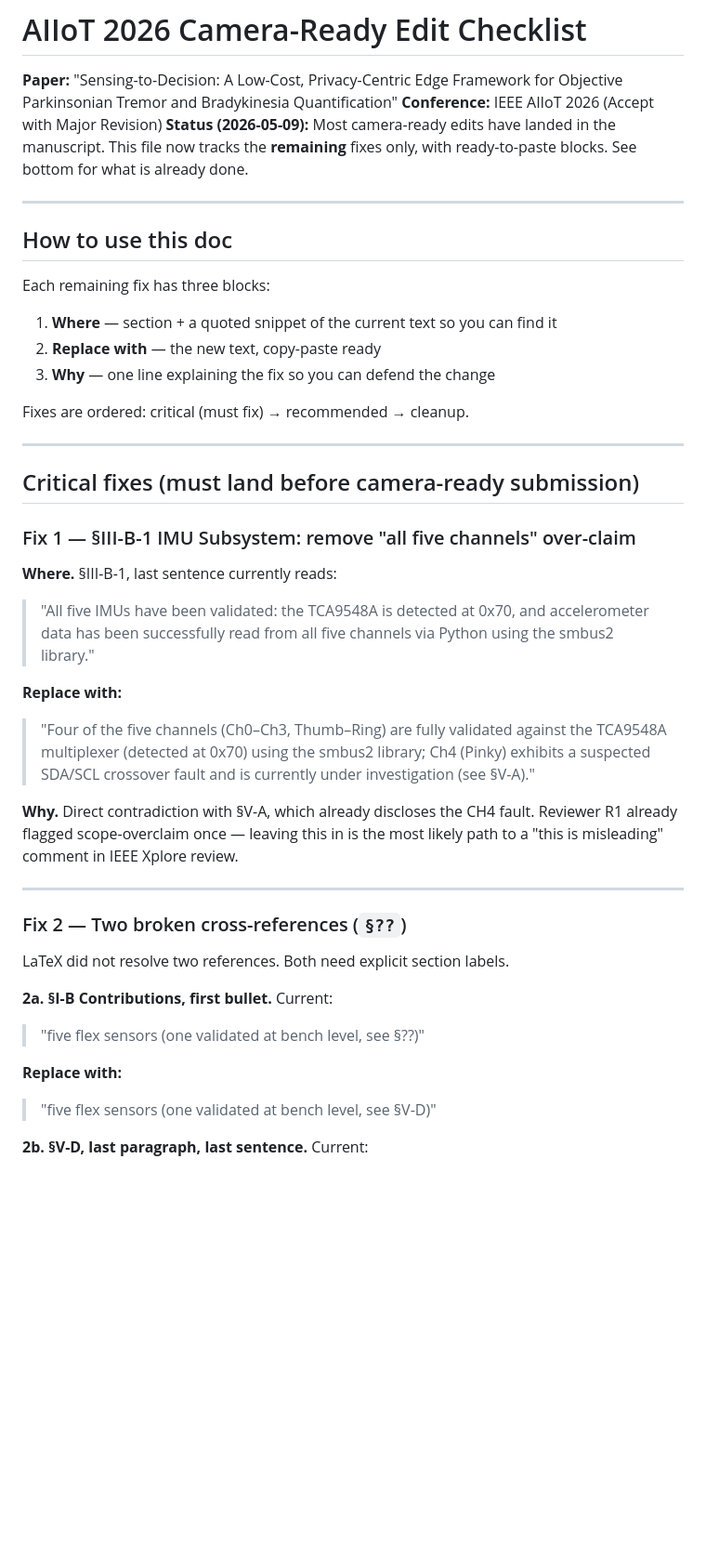
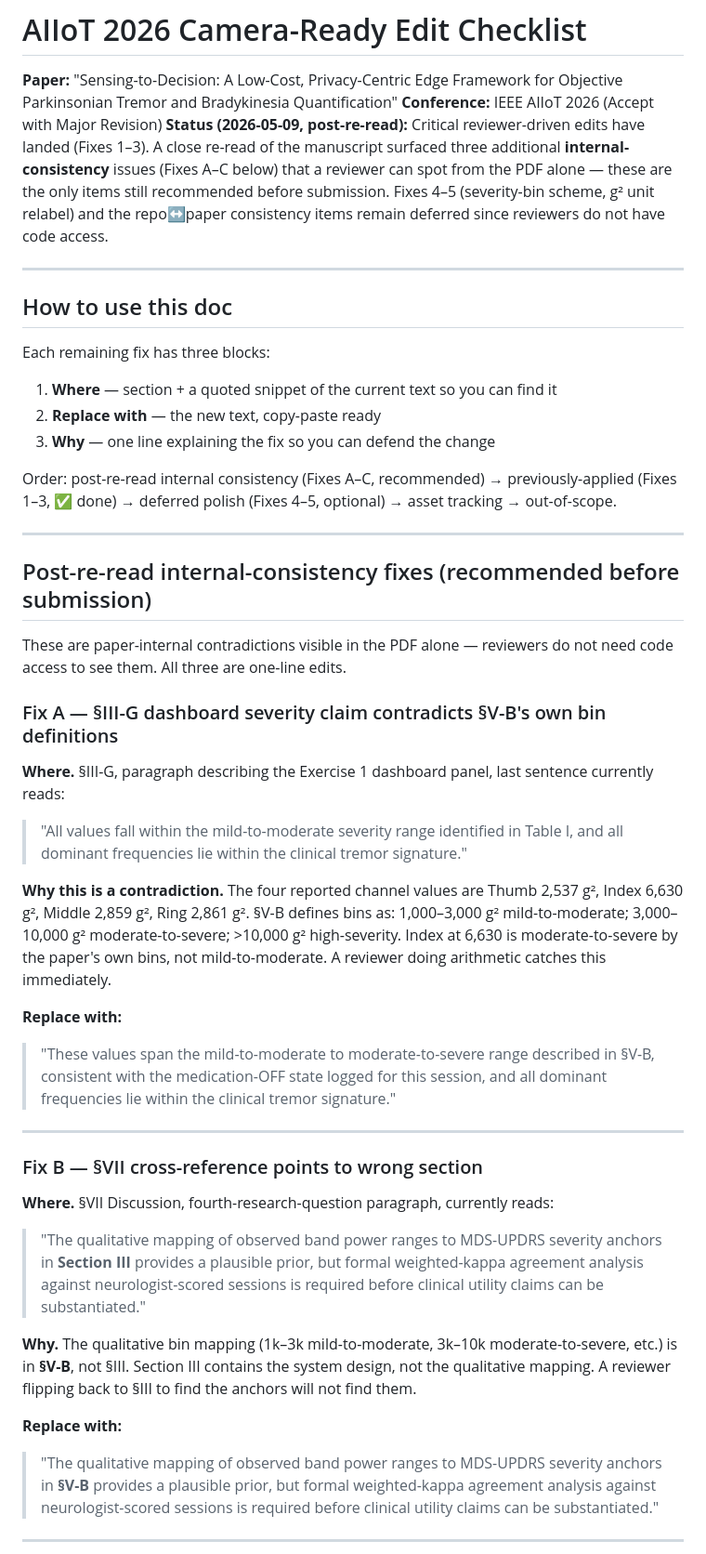
Before and after one commit to aqn96/pd-glove, a Markdown page: docs/camera-ready-edits.md, the part around one of its changes. Shown at 93% size. GitHub-like rendering; blank space fills up the shorter version.

```diff
--- a/docs/camera-ready-edits.md
+++ b/docs/camera-ready-edits.md
@@ -2,7 +2,7 @@
 
 **Paper:** "Sensing-to-Decision: A Low-Cost, Privacy-Centric Edge Framework for Objective Parkinsonian Tremor and Bradykinesia Quantification"
 **Conference:** IEEE AIIoT 2026 (Accept with Major Revision)
-**Status (2026-05-09):** Most camera-ready edits have landed in the manuscript. This file now tracks the **remaining** fixes only, with ready-to-paste blocks. See bottom for what is already done.
+**Status (2026-05-09, post-re-read):** Critical reviewer-driven edits have landed (Fixes 1–3). A close re-read of the manuscript surfaced three additional **internal-consistency** issues (Fixes A–C below) that a reviewer can spot from the PDF alone — these are the only items still recommended before submission. Fixes 4–5 (severity-bin scheme, g² unit relabel) and the repo↔paper consistency items remain deferred since reviewers do not have code access.
 
 ---
 
@@ -14,37 +14,39 @@ Each remaining fix has three blocks:
 2. **Replace with** — the new text, copy-paste ready
 3. **Why** — one line explaining the fix so you can defend the change
 
-Fixes are ordered: critical (must fix) → recommended → cleanup.
+Order: post-re-read internal consistency (Fixes A–C, recommended) → previously-applied (Fixes 1–3, ✅ done) → deferred polish (Fixes 4–5, optional) → asset tracking → out-of-scope.
 
 ---
 
-## Critical fixes (must land before camera-ready submission)
+## Post-re-read internal-consistency fixes (recommended before submission)
 
-### Fix 1 — §III-B-1 IMU Subsystem: remove "all five channels" over-claim
+These are paper-internal contradictions visible in the PDF alone — reviewers do not need code access to see them. All three are one-line edits.
 
-**Where.** §III-B-1, last sentence currently reads:
+### Fix A — §III-G dashboard severity claim contradicts §V-B's own bin definitions
 
-> "All five IMUs have been validated: the TCA9548A is detected at 0x70, and accelerometer data has been successfully read from all five channels via Python using the smbus2 library."
+**Where.** §III-G, paragraph describing the Exercise 1 dashboard panel, last sentence currently reads:
+
+> "All values fall within the mild-to-moderate severity range identified in Table I, and all dominant frequencies lie within the clinical tremor signature."
+
+**Why this is a contradiction.** The four reported channel values are Thumb 2,537 g², Index 6,630 g², Middle 2,859 g², Ring 2,861 g². §V-B defines bins as: 1,000–3,000 g² mild-to-moderate; 3,000–10,000 g² moderate-to-severe; >10,000 g² high-severity. Index at 6,630 is moderate-to-severe by the paper's own bins, not mild-to-moderate. A reviewer doing arithmetic catches this immediately.
 
 **Replace with:**
 
-> "Four of the five channels (Ch0–Ch3, Thumb–Ring) are fully validated against the TCA9548A multiplexer (detected at 0x70) using the smbus2 library; Ch4 (Pinky) exhibits a suspected SDA/SCL crossover fault and is currently under investigation (see §V-A)."
-
-**Why.** Direct contradiction with §V-A, which already discloses the CH4 fault. Reviewer R1 already flagged scope-overclaim once — leaving this in is the most likely path to a "this is misleading" comment in IEEE Xplore review.
+> "These values span the mild-to-moderate to moderate-to-severe range described in §V-B, consistent with the medication-OFF state logged for this session, and all dominant frequencies lie within the clinical tremor signature."
 
 ---
 
-### Fix 2 — Two broken cross-references (`§??`)
+### Fix B — §VII cross-reference points to wrong section
 
-LaTeX did not resolve two references. Both need explicit section labels.
+**Where.** §VII Discussion, fourth-research-question paragraph, currently reads:
 
-**2a. §I-B Contributions, first bullet.** Current:
+> "The qualitative mapping of observed band power ranges to MDS-UPDRS severity anchors in **Section III** provides a plausible prior, but formal weighted-kappa agreement analysis against neurologist-scored sessions is required before clinical utility claims can be substantiated."
 
-> "five flex sensors (one validated at bench level, see §??)"
+**Why.** The qualitative bin mapping (1k–3k mild-to-moderate, 3k–10k moderate-to-severe, etc.) is in **§V-B**, not §III. Section III contains the system design, not the qualitative mapping. A reviewer flipping back to §III to find the anchors will not find them.
 
 **Replace with:**
 
-> "five flex sensors (one validated at bench level, see §V-D)"
+> "The qualitative mapping of observed band power ranges to MDS-UPDRS severity anchors in **§V-B** provides a plausible prior, but formal weighted-kappa agreement analysis against neurologist-scored sessions is required before clinical utility claims can be substantiated."
 
-**2b. §V-D, last paragraph, last sentence.** Current:
+---
 
```
Also changed, not shown: other parts of docs/camera-ready-edits.md (+71 -74 lines).
